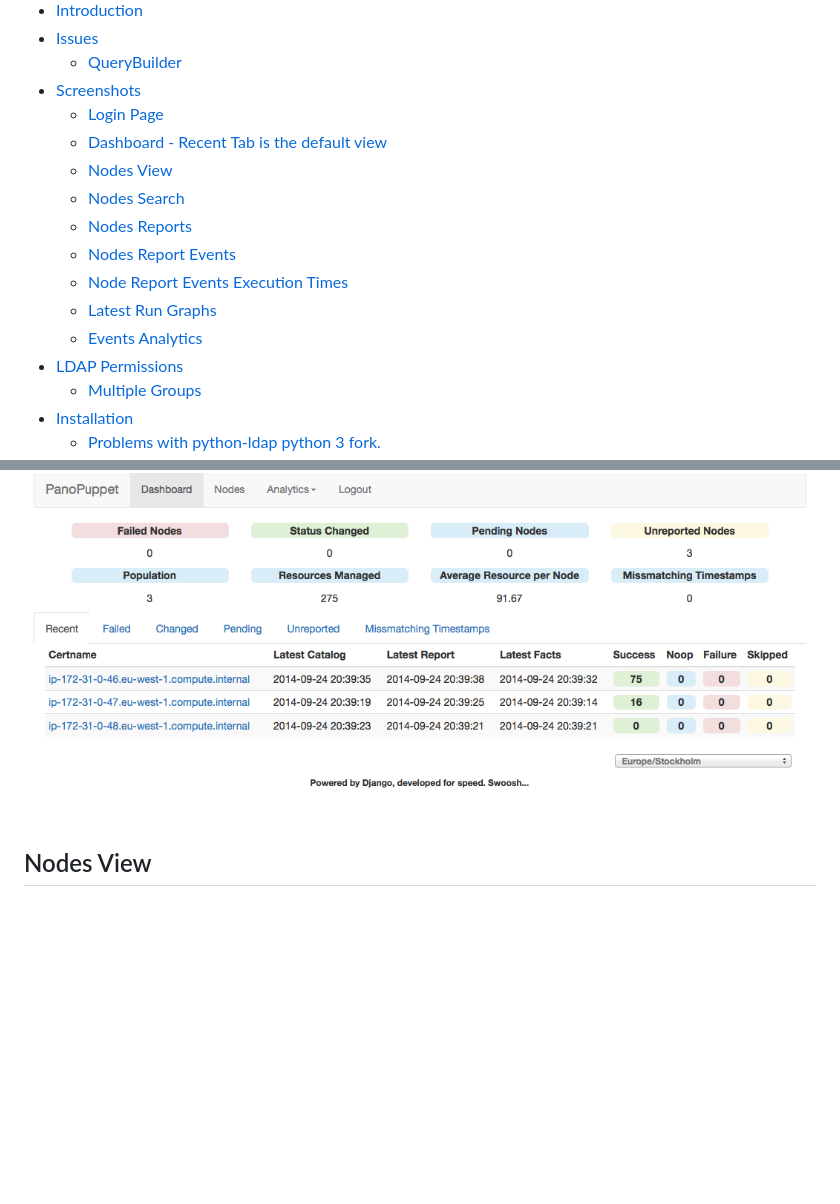
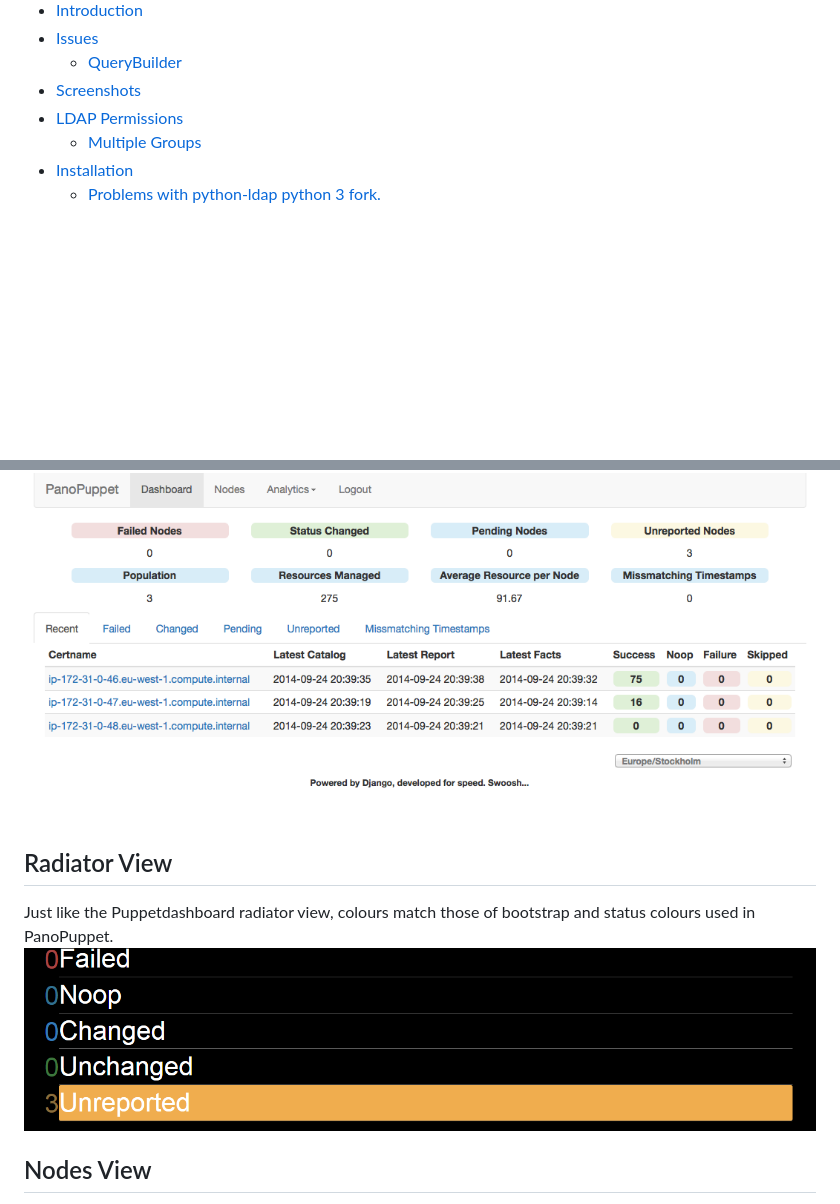
Before and after one commit to gillarkod/panopuppet, a Markdown page: README.md, 2 parts joined by grey strips. Rendered like a GitHub page; pictures changed too: screenshots/pp_radiator.png (added); blank space fills up the shorter version.

```diff
--- a/README.md
+++ b/README.md
@@ -23,15 +23,6 @@ Thank you for taking your time to try PanoPuppet.
 - [Issues](#issues)
   - [QueryBuilder](#querybuilder)
 - [Screenshots](#screenshots)
-  - [Login Page](#login-page)
-  - [Dashboard - Recent Tab is the default view](#dashboard---recent-tab-is-the-default-view)
-  - [Nodes View](#nodes-view)
-  - [Nodes Search](#nodes-search)
-  - [Nodes Reports](#nodes-reports)
-  - [Nodes Report Events](#nodes-report-events)
-  - [Node Report Events Execution Times](#node-report-events-execution-times)
-  - [Latest Run Graphs](#latest-run-graphs)
-  - [Events Analytics](#events-analytics)
 - [LDAP Permissions](#ldap-permissions)
   - [Multiple Groups](#member-of-multiple-groups)
 - [Installation](#installation)
@@ -128,6 +119,11 @@ within a few minutes of the latest facts timestamp its quite accurate to assume
 that the compilation has failed.
 ![Dashboard](screenshots/pp_dashboard.png)
 
+## Radiator View
+Just like the Puppetdashboard radiator view, colours match those of bootstrap and
+status colours used in PanoPuppet.
+![Radiator View](screenshots/pp_radiator.png)
+
 ## Nodes View
 Here you see all the nodes in paginated iew. You can sort the data by any column.
 You also get a quick link to the latest report if there are any events available.
```
Also changed, not shown: other parts of README.md (+8 -0 lines), screenshots/pp_download_csv_with_facts.png (added), screenshots/pp_load_query.png (added), screenshots/pp_nodes_reports.png, screenshots/querybuilder_example2.png.
